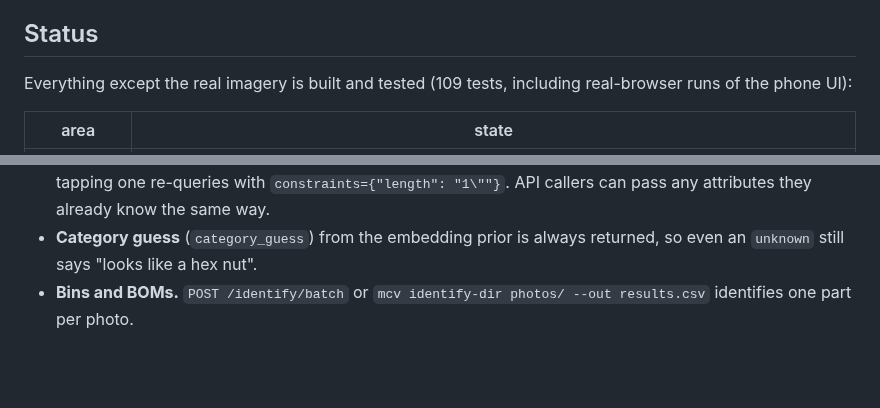
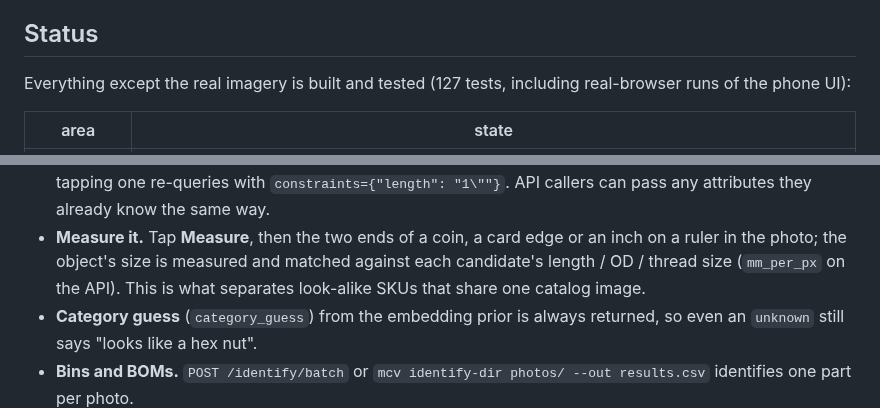
Before and after one commit to DrewThomas09/McMaster, a Markdown page: README.md, 2 parts joined by grey strips. Drawn GitHub-style; blank space fills up the shorter version.

```diff
--- a/README.md
+++ b/README.md
@@ -18,7 +18,7 @@ reranking stage resolves the look-alikes. See [ARCHITECTURE.md](ARCHITECTURE.md)
 
 ## Status
 
-Everything except the real imagery is built and tested (109 tests, including
+Everything except the real imagery is built and tested (127 tests, including
 real-browser runs of the phone UI):
 
 | area | state |
@@ -179,6 +179,10 @@ camera access on iOS.
 * **Answer the family question in one tap.** The distinguishing values are shown
   as chips; tapping one re-queries with `constraints={"length": "1\""}`. API
   callers can pass any attributes they already know the same way.
+* **Measure it.** Tap **Measure**, then the two ends of a coin, a card edge or
+  an inch on a ruler in the photo; the object's size is measured and matched
+  against each candidate's length / OD / thread size (`mm_per_px` on the API).
+  This is what separates look-alike SKUs that share one catalog image.
 * **Category guess** (`category_guess`) from the embedding prior is always
   returned, so even an `unknown` still says "looks like a hex nut".
 * **Bins and BOMs.** `POST /identify/batch` or `mcv identify-dir photos/ --out results.csv`
```
Also changed, not shown: ARCHITECTURE.md (+13 -0 lines), CHANGELOG.md (+7 -0 lines), docs/ui-measure.png (added), 4 other files.
